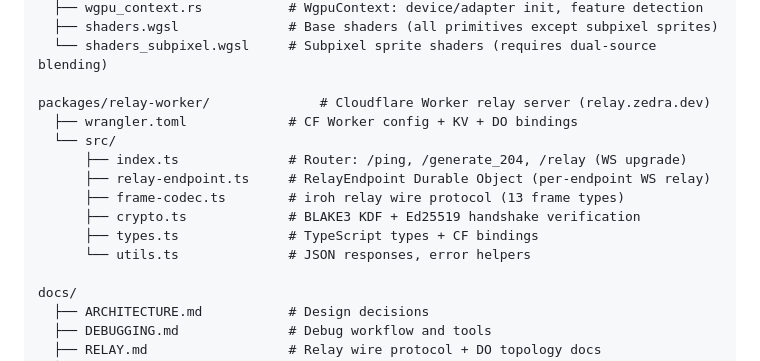
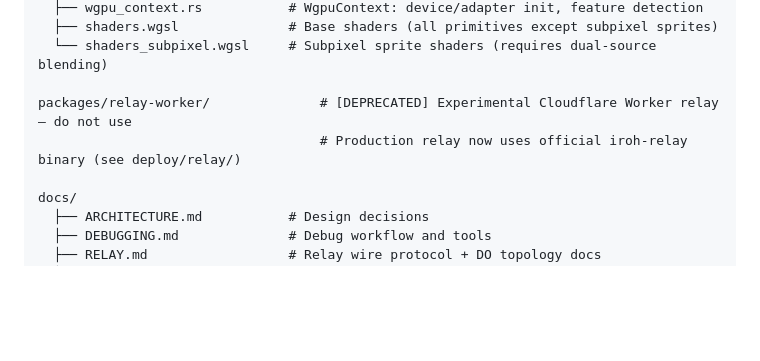
Before and after one commit to tanlethanh/zedra, a Markdown page: CLAUDE.md, the part around the change. GitHub-like rendering; blank space fills up the shorter version.

Commit message:
docs: deprecate experimental Cloudflare Worker relay in CLAUDE.md

```diff
--- a/CLAUDE.md
+++ b/CLAUDE.md
@@ -233,15 +233,8 @@ vendor/zed/crates/gpui_wgpu/src/
   ├── shaders.wgsl              # Base shaders (all primitives except subpixel sprites)
   └── shaders_subpixel.wgsl     # Subpixel sprite shaders (requires dual-source blending)
 
-packages/relay-worker/              # Cloudflare Worker relay server (relay.zedra.dev)
-  ├── wrangler.toml             # CF Worker config + KV + DO bindings
-  └── src/
-      ├── index.ts              # Router: /ping, /generate_204, /relay (WS upgrade)
-      ├── relay-endpoint.ts     # RelayEndpoint Durable Object (per-endpoint WS relay)
-      ├── frame-codec.ts        # iroh relay wire protocol (13 frame types)
-      ├── crypto.ts             # BLAKE3 KDF + Ed25519 handshake verification
-      ├── types.ts              # TypeScript types + CF bindings
-      └── utils.ts              # JSON responses, error helpers
+packages/relay-worker/              # [DEPRECATED] Experimental Cloudflare Worker relay — do not use
+                                    # Production relay now uses official iroh-relay binary (see deploy/relay/)
 
 docs/
   ├── ARCHITECTURE.md           # Design decisions
```
